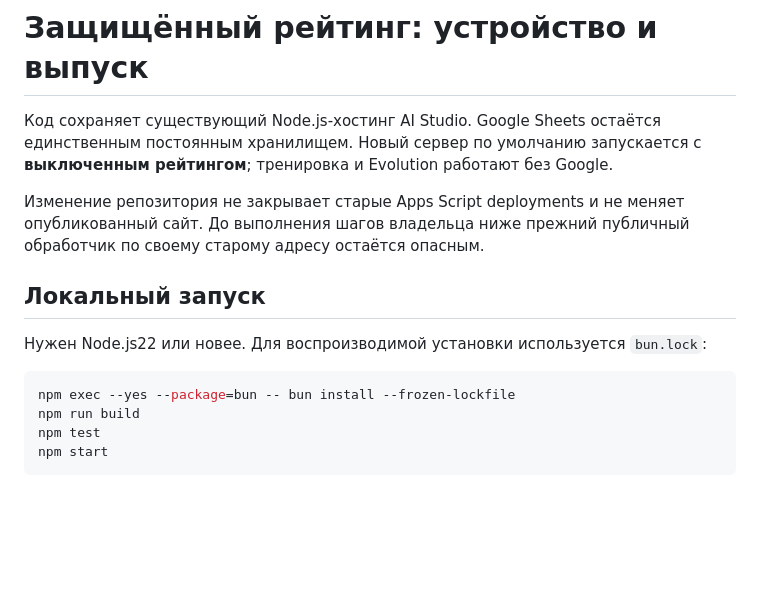
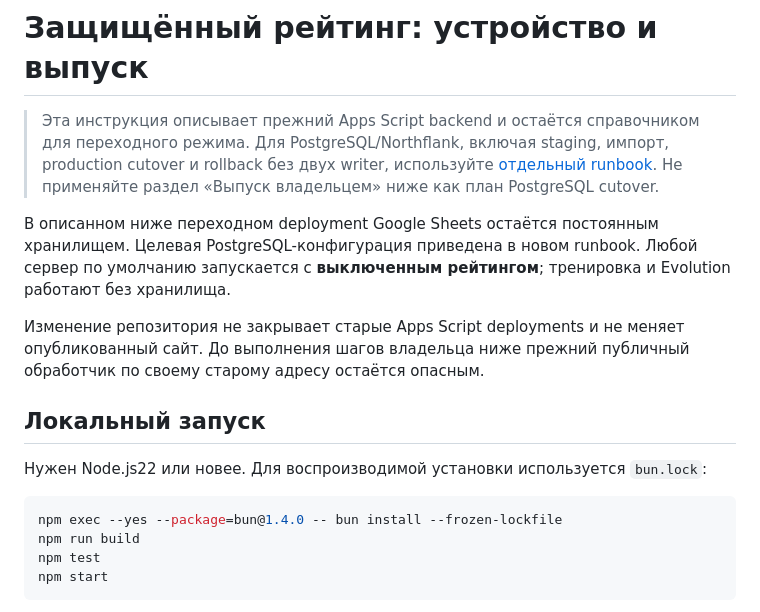
Before and after one commit to mariia-osipova/flappy-fish, a Markdown page: docs/security-and-rollout.md, the part around the change. GitHub-like rendering; blank space fills up the shorter version.

````diff
--- a/docs/security-and-rollout.md
+++ b/docs/security-and-rollout.md
@@ -1,8 +1,15 @@
 # Защищённый рейтинг: устройство и выпуск
 
-Код сохраняет существующий Node.js-хостинг AI Studio. Google Sheets остаётся
-единственным постоянным хранилищем. Новый сервер по умолчанию запускается с
-**выключенным рейтингом**; тренировка и Evolution работают без Google.
+> Эта инструкция описывает прежний Apps Script backend и остаётся справочником
+> для переходного режима. Для PostgreSQL/Northflank, включая staging, импорт,
+> production cutover и rollback без двух writer, используйте
+> [отдельный runbook](postgres-northflank.md). Не применяйте раздел «Выпуск
+> владельцем» ниже как план PostgreSQL cutover.
+
+В описанном ниже переходном deployment Google Sheets остаётся постоянным
+хранилищем. Целевая PostgreSQL-конфигурация приведена в новом runbook. Любой
+сервер по умолчанию запускается с **выключенным рейтингом**; тренировка и
+Evolution работают без хранилища.
 
 Изменение репозитория не закрывает старые Apps Script deployments и не меняет
 опубликованный сайт. До выполнения шагов владельца ниже прежний публичный
@@ -13,7 +20,7 @@
 Нужен Node.js22 или новее. Для воспроизводимой установки используется `bun.lock`:
 
 ```sh
-npm exec --yes --package=bun -- bun install --frozen-lockfile
+npm exec --yes --package=bun@1.4.0 -- bun install --frozen-lockfile
 npm run build
 npm test
 npm start
````
Also changed, not shown: README.md (+10 -7 lines), docs/postgres-northflank.md (+25 -0 lines).
